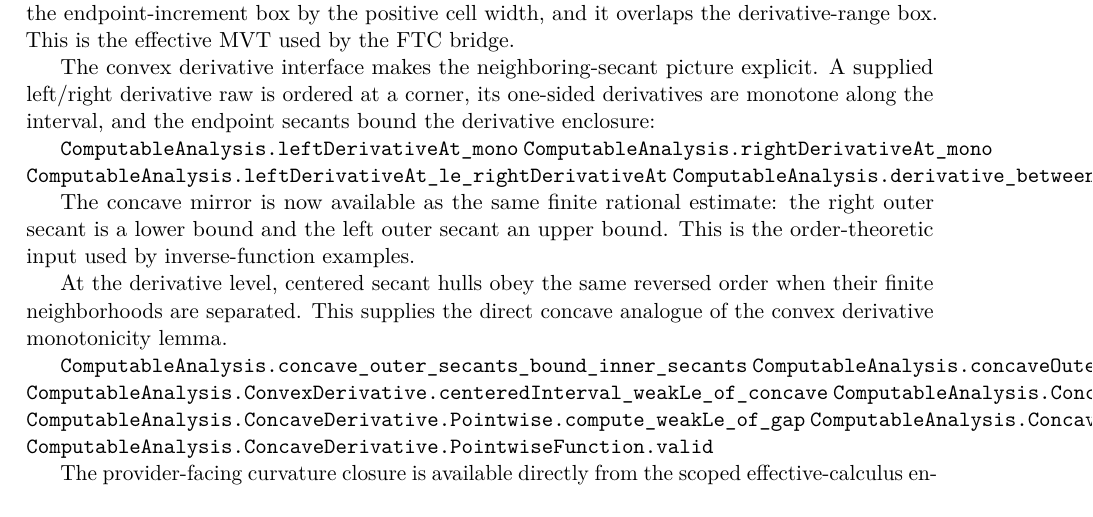
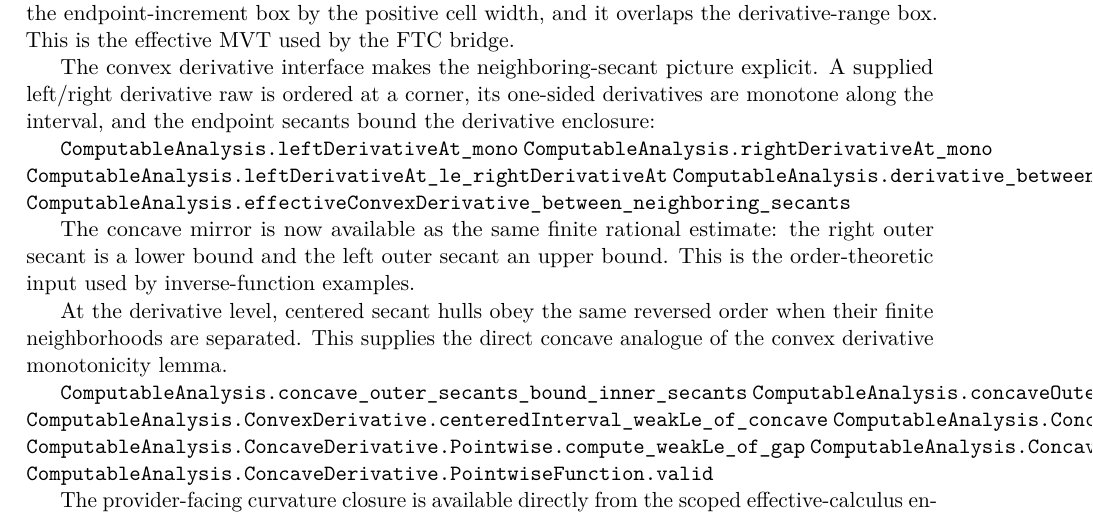
Before and after one commit to liuyao12/computable-analysis, a LaTeX thesis (blueprint/src/web.tex, which reads blueprint/src/06-effective-calculus.tex): part of page 86 of 128, cut so that both start at the same text. Compiled offline with pdfLaTeX.

Commit message:
Expose convex secant mean value bridge

```diff
--- a/blueprint/src/06-effective-calculus.tex
+++ b/blueprint/src/06-effective-calculus.tex
@@ -1396,6 +1396,7 @@ secants bound the derivative enclosure:
 \lean{ComputableAnalysis.rightDerivativeAt_mono}
 \lean{ComputableAnalysis.leftDerivativeAt_le_rightDerivativeAt}
 \lean{ComputableAnalysis.derivative_between_neighboring_secants}
+\lean{ComputableAnalysis.effectiveConvexDerivative_between_neighboring_secants}
 \leanok
 
 The concave mirror is now available as the same finite rational estimate:
```
Also changed, not shown: 2 other files.
